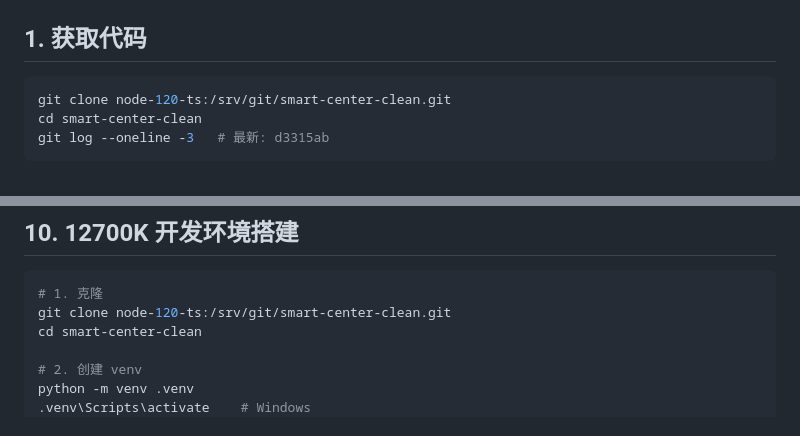
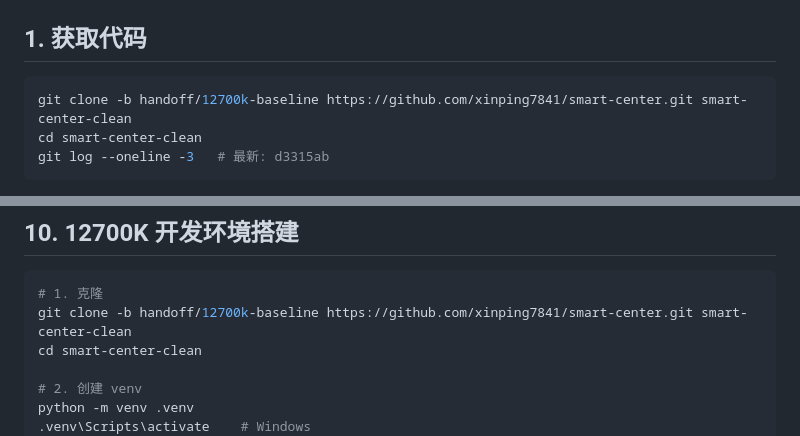
Before and after one commit to xinping7841/smart-center, a Markdown page: HANDOVER_12700K.md, 2 parts joined by grey strips. GitHub-like rendering.

Commit message:
docs: fix clone URL for 12700K (use GitHub)

````diff
--- a/HANDOVER_12700K.md
+++ b/HANDOVER_12700K.md
@@ -9,7 +9,7 @@
 ## 1. 获取代码
 
 ```bash
-git clone node-120-ts:/srv/git/smart-center-clean.git
+git clone -b handoff/12700k-baseline https://github.com/xinping7841/smart-center.git smart-center-clean
 cd smart-center-clean
 git log --oneline -3   # 最新: d3315ab
 ```
@@ -191,7 +191,7 @@ urllib.error.URLError / HTTPError                   →  requests.RequestExcepti
 
 ```bash
 # 1. 克隆
-git clone node-120-ts:/srv/git/smart-center-clean.git
+git clone -b handoff/12700k-baseline https://github.com/xinping7841/smart-center.git smart-center-clean
 cd smart-center-clean
 
 # 2. 创建 venv
````
